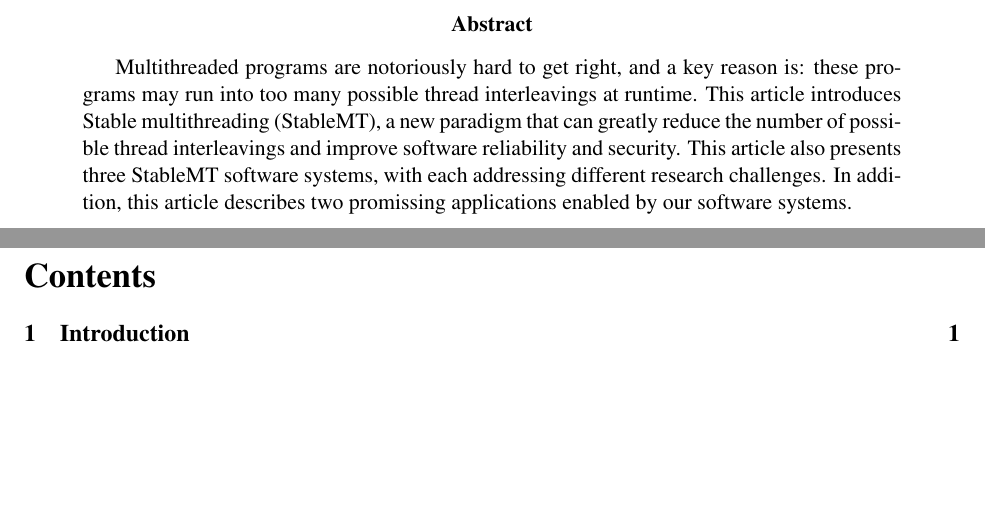
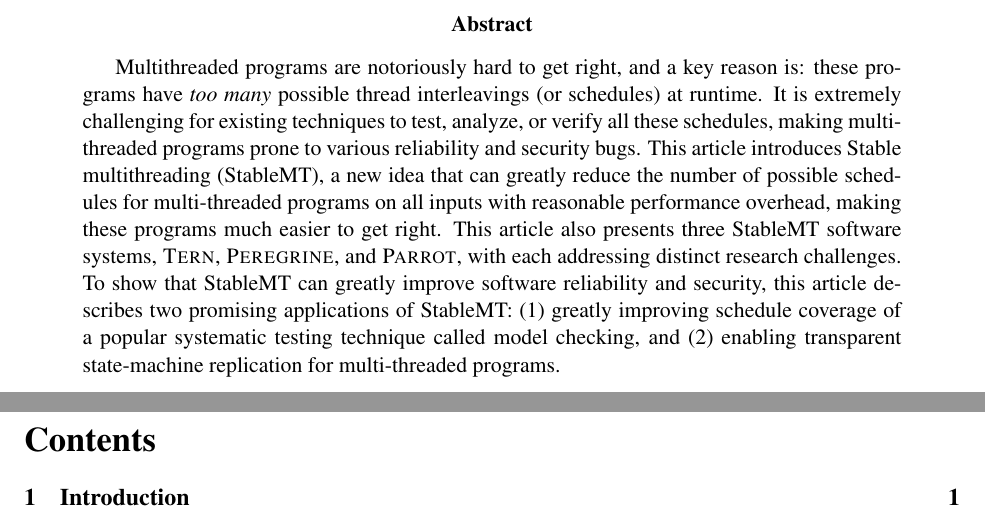
Before and after one commit to hemingcui/phd-thesis, a LaTeX paper (proposal.tex, which reads abstract.tex): two parts of pages 2 and 3 of 28, joined at a grey line, cut so that both start at the same text, the shorter picture padded with empty space. Compiled offline with pdfLaTeX; a LaTeX package or settings file that is missing is left out.

Commit message:
Rewrite abstract.

```diff
--- a/abstract.tex
+++ b/abstract.tex
@@ -1,9 +1,16 @@
 %% The abstract section.
 
 Multithreaded programs are notoriously hard to get right, and a key reason is:
-these programs may run into too many possible thread interleavings at runtime.
-This article introduces Stable multithreading (\smt), a new paradigm that can greatly
- reduce the number of possible thread interleavings and improve software
- reliability and security. This article also presents three \smt software
- systems, with each addressing different research challenges. In addition, this
- article describes two promissing applications enabled by our software systems.
+these programs have \emph{too many} possible thread interleavings (or
+schedules) at runtime. It is extremely challenging for existing techniques to
+test, analyze, or verify all these schedules, making multithreaded programs
+prone to various reliability and security bugs. This article introduces
+ Stable multithreading (\smt), a new idea that can greatly
+ reduce the number of possible schedules for multi-threaded programs on all
+ inputs with reasonable performance overhead, making
+ these programs much easier to get right. This article also presents three
+ \smt software systems, \tern, \peregrine, and \parrot, with each addressing
+ distinct research challenges. To show that \smt can greatly improve software
+ reliability and security, this article describes two promising applications of \smt:
+ (1) greatly improving schedule coverage of a popular systematic testing technique
+ called model checking, and  (2) enabling transparent state-machine replication for multi-threaded programs.
```
